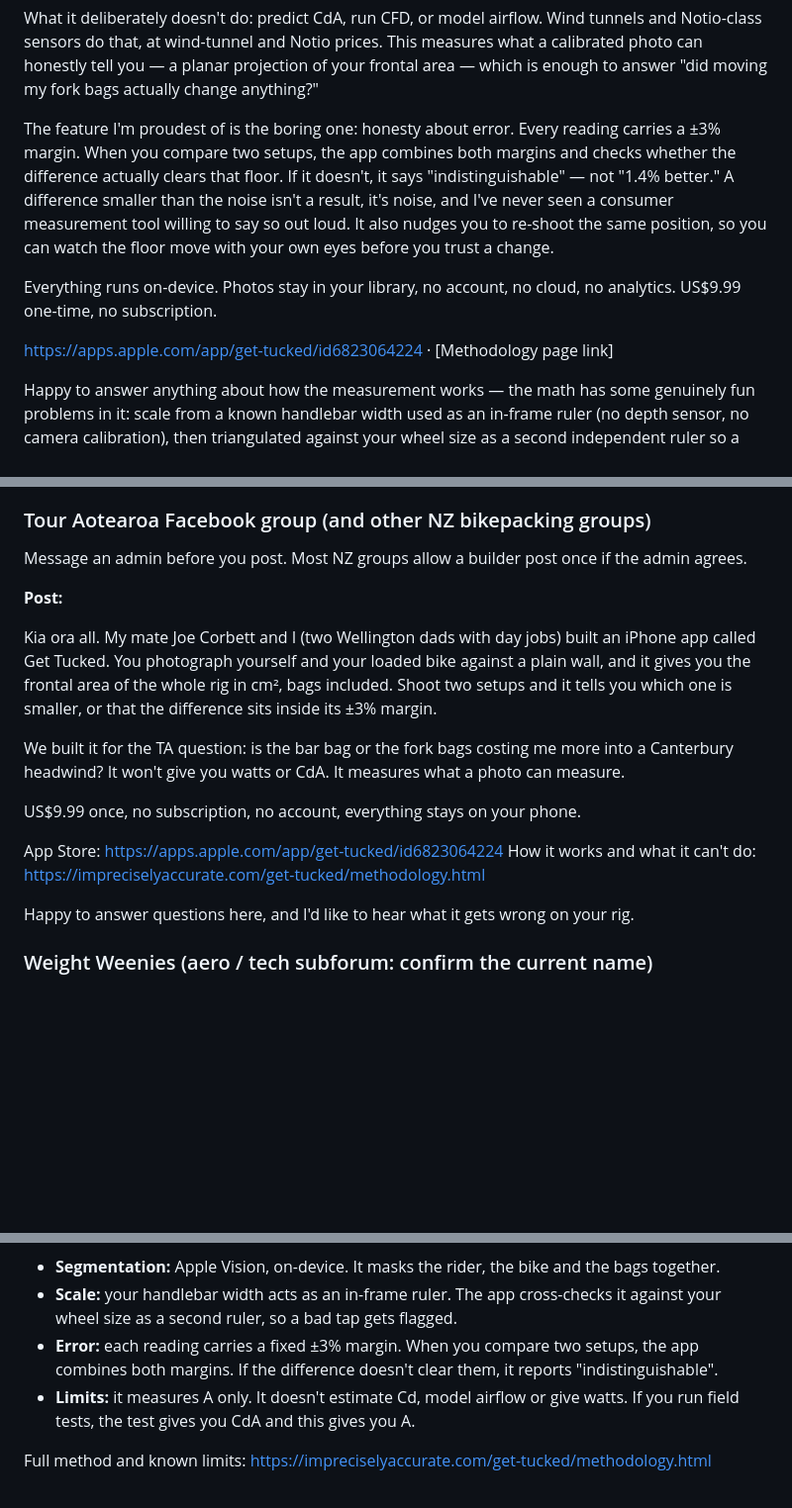
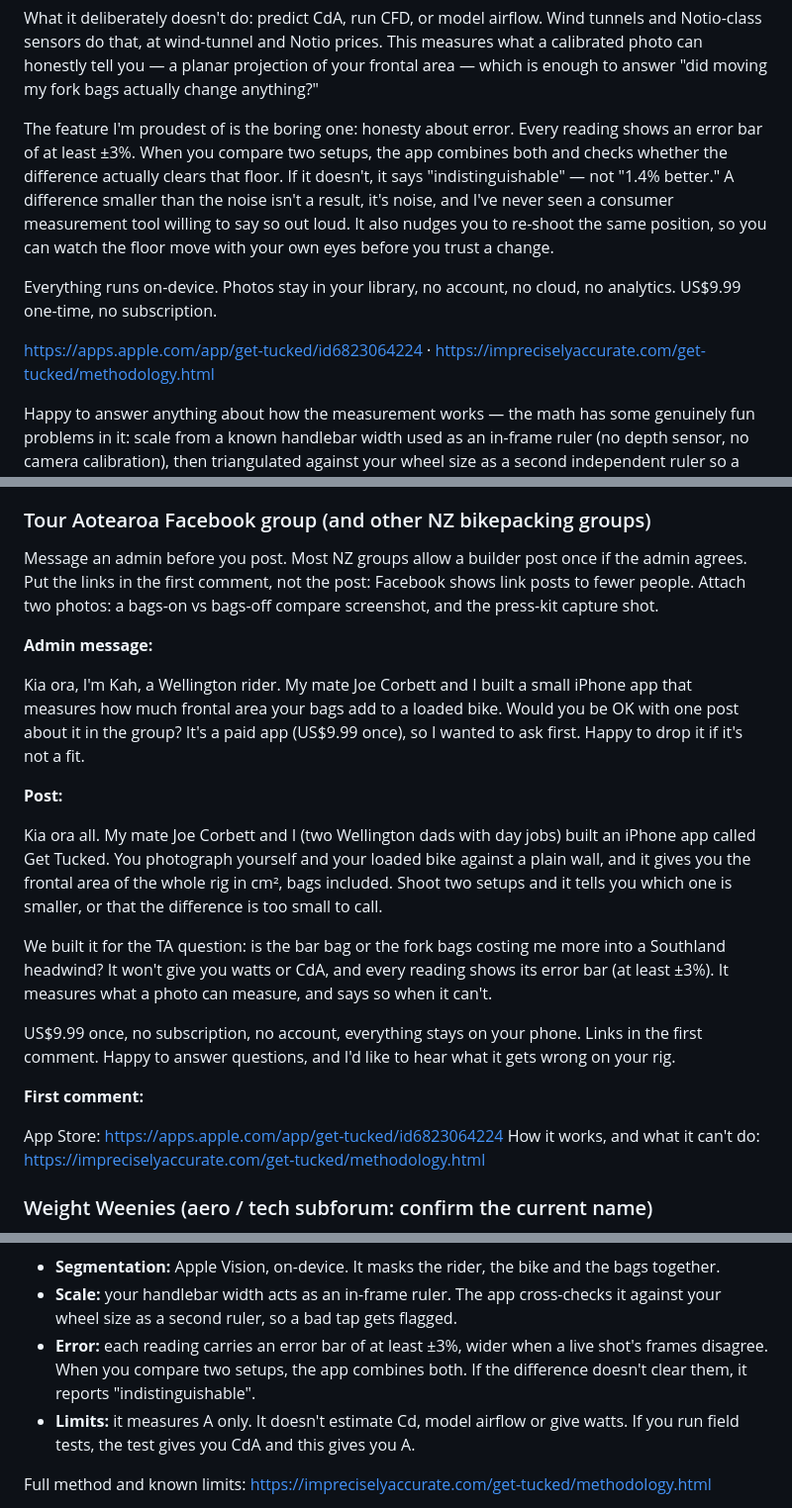
Before and after one commit to kahchan/get-tucked, a Markdown page: marketing/outreach-drafts.md, 3 parts joined by grey strips. Shown at 99% size. Rendered like a GitHub page; blank space fills up the shorter version.

Commit message:
docs(marketing): ready Tour Aotearoa post for launch and fix ±3% claims
Add admin message and first-comment links to the TA Facebook post, fill the
Reddit methodology link, and replace 'fixed ±3%' with 'at least ±3%' to match
the shipped error bar.

Co-Authored-By: Claude Opus 5.5 <noreply@anthropic.com>

```diff
--- a/marketing/outreach-drafts.md
+++ b/marketing/outreach-drafts.md
@@ -69,8 +69,8 @@ Notio-class sensors do that, at wind-tunnel and Notio prices. This measures what
 calibrated photo can honestly tell you — a planar projection of your frontal area — which
 is enough to answer "did moving my fork bags actually change anything?"
 
-The feature I'm proudest of is the boring one: honesty about error. Every reading carries a
-±3% margin. When you compare two setups, the app combines both margins and checks whether
+The feature I'm proudest of is the boring one: honesty about error. Every reading shows an
+error bar of at least ±3%. When you compare two setups, the app combines both and checks whether
 the difference actually clears that floor. If it doesn't, it says "indistinguishable" — not
 "1.4% better." A difference smaller than the noise isn't a result, it's noise, and I've
 never seen a consumer measurement tool willing to say so out loud. It also nudges you to
@@ -80,7 +80,7 @@ trust a change.
 Everything runs on-device. Photos stay in your library, no account, no cloud, no
 analytics. US$9.99 one-time, no subscription.
 
-https://apps.apple.com/app/get-tucked/id6823064224 · [Methodology page link]
+https://apps.apple.com/app/get-tucked/id6823064224 · https://impreciselyaccurate.com/get-tucked/methodology.html
 
 Happy to answer anything about how the measurement works — the math has some genuinely fun
 problems in it: scale from a known handlebar width used as an in-frame ruler (no depth
@@ -111,23 +111,34 @@ allows images.
 ### Tour Aotearoa Facebook group (and other NZ bikepacking groups)
 
 Message an admin before you post. Most NZ groups allow a builder post once if the admin agrees.
+Put the links in the first comment, not the post: Facebook shows link posts to fewer people.
+Attach two photos: a bags-on vs bags-off compare screenshot, and the press-kit capture shot.
+
+**Admin message:**
+
+Kia ora, I'm Kah, a Wellington rider. My mate Joe Corbett and I built a small iPhone app that
+measures how much frontal area your bags add to a loaded bike. Would you be OK with one post
+about it in the group? It's a paid app (US$9.99 once), so I wanted to ask first. Happy to drop
+it if it's not a fit.
 
 **Post:**
 
-Kia ora all. My mate Joe Corbett and I (two Wellington dads with day jobs) built an iPhone app called Get
-Tucked. You photograph yourself and your loaded bike against a plain wall, and it gives you the
-frontal area of the whole rig in cm², bags included. Shoot two setups and it tells you which one
-is smaller, or that the difference sits inside its ±3% margin.
+Kia ora all. My mate Joe Corbett and I (two Wellington dads with day jobs) built an iPhone app
+called Get Tucked. You photograph yourself and your loaded bike against a plain wall, and it
+gives you the frontal area of the whole rig in cm², bags included. Shoot two setups and it tells
+you which one is smaller, or that the difference is too small to call.
 
 We built it for the TA question: is the bar bag or the fork bags costing me more into a
-Canterbury headwind? It won't give you watts or CdA. It measures what a photo can measure.
+Southland headwind? It won't give you watts or CdA, and every reading shows its error bar (at
+least ±3%). It measures what a photo can measure, and says so when it can't.
 
-US$9.99 once, no subscription, no account, everything stays on your phone.
+US$9.99 once, no subscription, no account, everything stays on your phone. Links in the first
+comment. Happy to answer questions, and I'd like to hear what it gets wrong on your rig.
+
+**First comment:**
 
 App Store: https://apps.apple.com/app/get-tucked/id6823064224
-How it works and what it can't do: https://impreciselyaccurate.com/get-tucked/methodology.html
-
-Happy to answer questions here, and I'd like to hear what it gets wrong on your rig.
+How it works, and what it can't do: https://impreciselyaccurate.com/get-tucked/methodology.html
 
 ### Weight Weenies (aero / tech subforum: confirm the current name)
 
@@ -145,8 +156,8 @@ pick the method apart.
 - **Segmentation:** Apple Vision, on-device. It masks the rider, the bike and the bags together.
 - **Scale:** your handlebar width acts as an in-frame ruler. The app cross-checks it against your
   wheel size as a second ruler, so a bad tap gets flagged.
-- **Error:** each reading carries a fixed ±3% margin. When you compare two setups, the app
-  combines both margins. If the difference doesn't clear them, it reports "indistinguishable".
+- **Error:** each reading carries an error bar of at least ±3%, wider when a live shot's frames disagree.
+  When you compare two setups, the app combines both. If the difference doesn't clear them, it reports "indistinguishable".
 - **Limits:** it measures A only. It doesn't estimate Cd, model airflow or give watts. If you run
   field tests, the test gives you CdA and this gives you A.
 
```
Also changed, not shown: other parts of marketing/outreach-drafts.md (+3 -2 lines), marketing/outreach-sends.md (+2 -2 lines).
